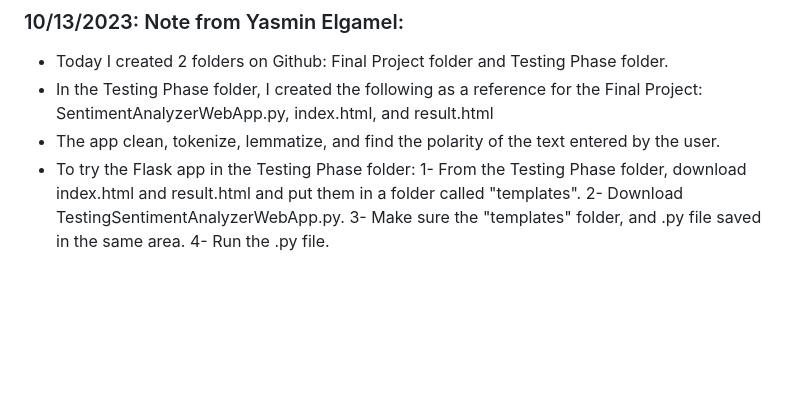
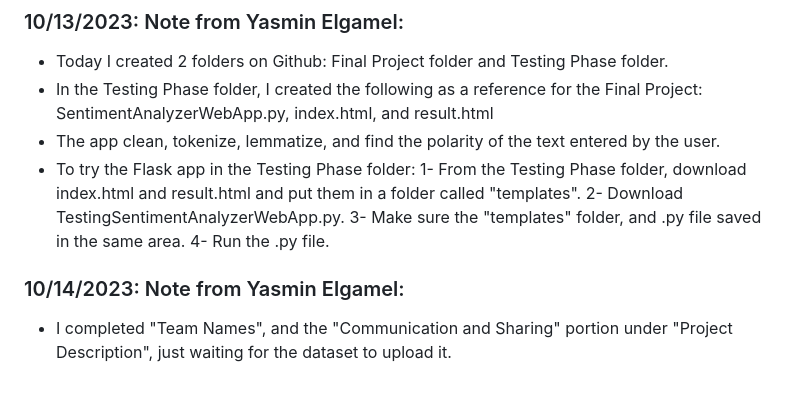
Before and after one commit to yelgamel/Fall23-NLP-Final-Project, a Markdown page: README.md, the part around the change. Drawn GitHub-style; blank space fills up the shorter version.

```diff
--- a/README.md
+++ b/README.md
@@ -85,3 +85,6 @@ This part will be completed by each team member as part of the proposal and subm
     2- Download TestingSentimentAnalyzerWebApp.py.
     3- Make sure the "templates" folder, and .py file saved in the same area.
     4- Run the .py file.
+
+### 10/14/2023: Note from Yasmin Elgamel:
+- I completed "Team Names", and the "Communication and Sharing" portion under "Project Description", just waiting for the dataset to upload it.
```
